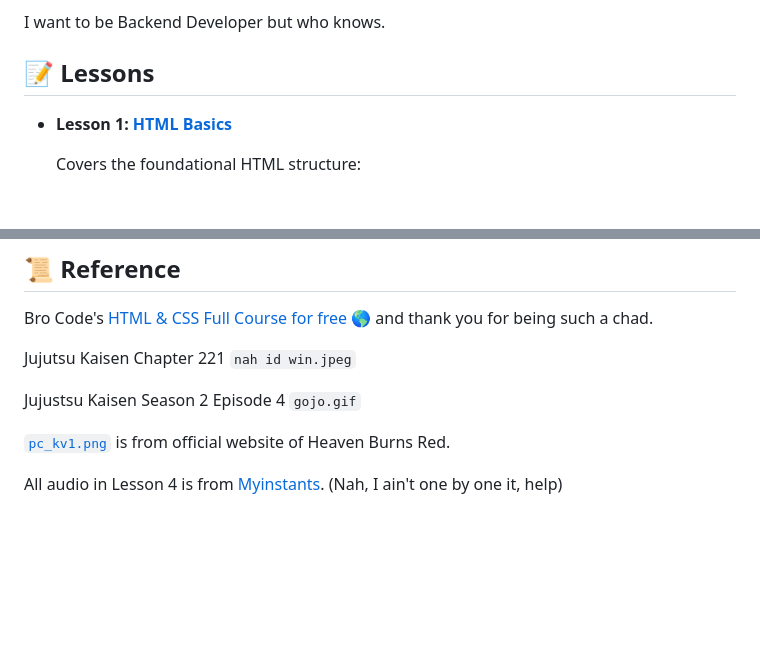
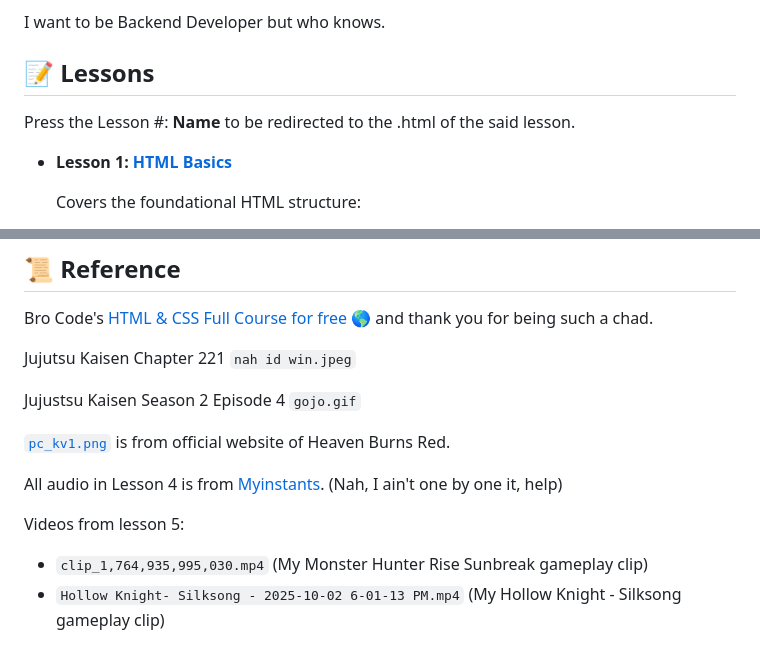
Before and after one commit to ArtRabs/html-css-basic, a Markdown page: README.md, 2 parts joined by grey strips. Rendered like a GitHub page; blank space fills up the shorter version.

Commit message:
feat: add lesson details and section for lesson 5 video with embedding and usage

```diff
--- a/README.md
+++ b/README.md
@@ -5,6 +5,8 @@ Another day with Bro Code learning his [HTML & CSS Full Course for free 🌎](ht
 I want to be Backend Developer but who knows.
 
 ## 📝 Lessons
+
+Press the Lesson #: **Name** to be redirected to the .html of the said lesson.
 
 - **Lesson 1: [HTML Basics](./lesson-01-html-basic/index.html)**
 
@@ -102,3 +136,7 @@ Jujustsu Kaisen Season 2 Episode 4 `gojo.gif`
 [`pc_kv1.png`](https://heavenburnsred.yo-star.com/fankit/pc-wallpaper/) is from official website of Heaven Burns Red.
 
 All audio in Lesson 4 is from [Myinstants](https://www.myinstants.com/en/categories/sound%20effects/). (Nah, I ain't one by one it, help)
+
+Videos from lesson 5:
+  - `clip_1,764,935,995,030.mp4` (My Monster Hunter Rise Sunbreak gameplay clip)
+  - `Hollow Knight- Silksong - 2025-10-02 6-01-13 PM.mp4` (My Hollow Knight - Silksong gameplay clip)
```
Also changed, not shown: other parts of README.md (+32 -0 lines).
